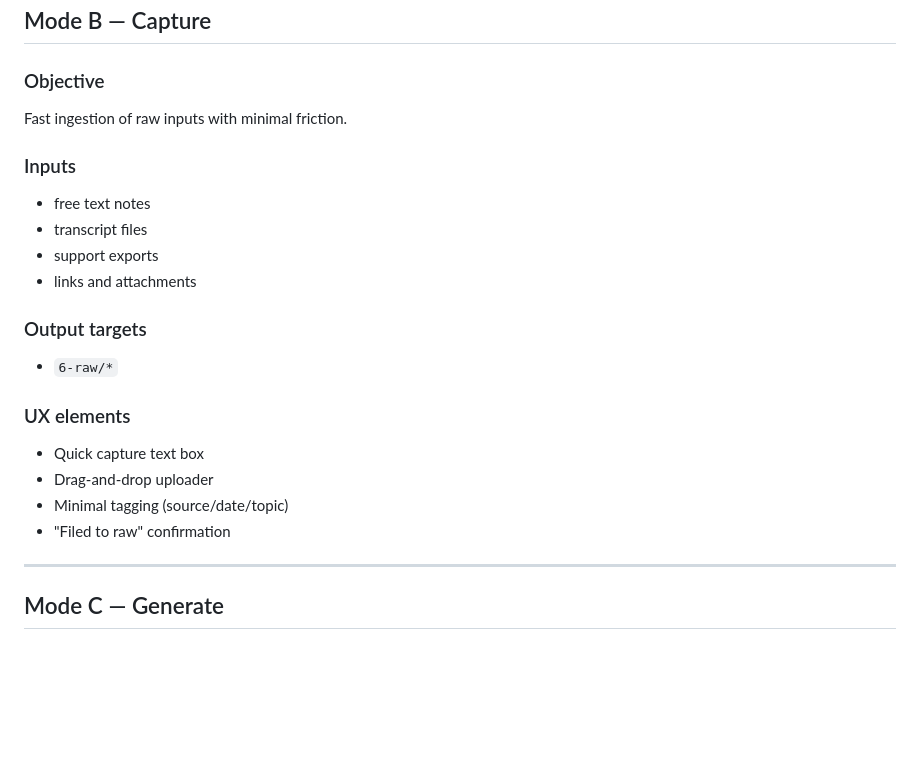
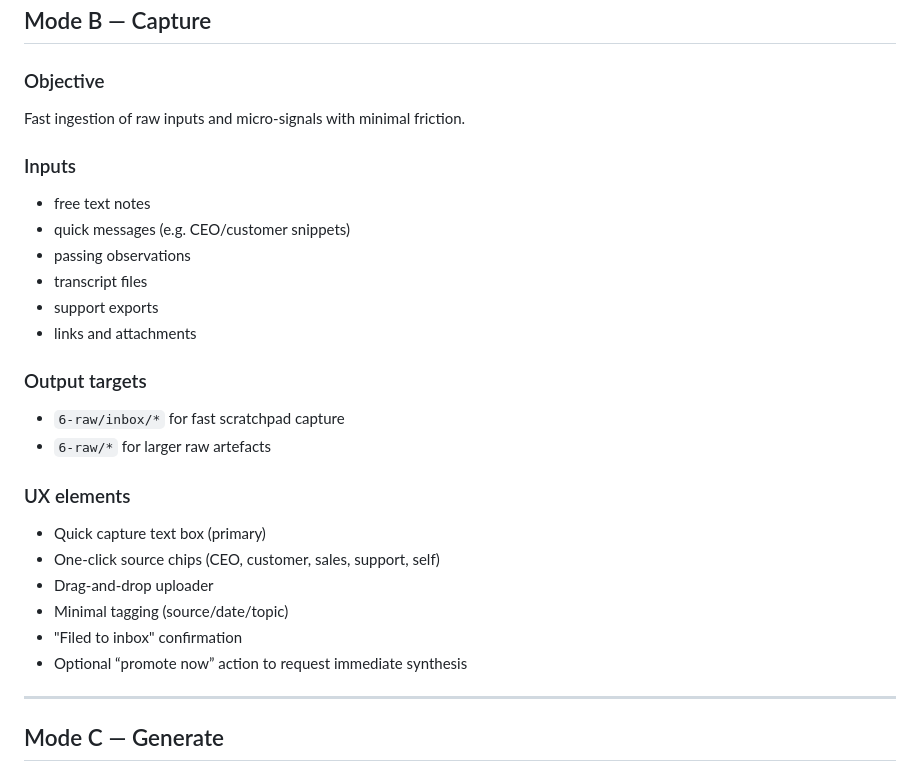
Before and after one commit to simplybenuk/product-mole, a Markdown page: docs/ui-spec-v1.md, the part around the change. Drawn GitHub-style; blank space fills up the shorter version.

```diff
--- a/docs/ui-spec-v1.md
+++ b/docs/ui-spec-v1.md
@@ -88,22 +88,27 @@ Set and maintain high-signal foundational inputs.
 ## Mode B — Capture
 
 ### Objective
-Fast ingestion of raw inputs with minimal friction.
+Fast ingestion of raw inputs and micro-signals with minimal friction.
 
 ### Inputs
 - free text notes
+- quick messages (e.g. CEO/customer snippets)
+- passing observations
 - transcript files
 - support exports
 - links and attachments
 
 ### Output targets
-- `6-raw/*`
+- `6-raw/inbox/*` for fast scratchpad capture
+- `6-raw/*` for larger raw artefacts
 
 ### UX elements
-- Quick capture text box
+- Quick capture text box (primary)
+- One-click source chips (CEO, customer, sales, support, self)
 - Drag-and-drop uploader
 - Minimal tagging (source/date/topic)
-- "Filed to raw" confirmation
+- "Filed to inbox" confirmation
+- Optional “promote now” action to request immediate synthesis
 
 ---
 
```
Also changed, not shown: README.md (+23 -6 lines), docs/signal-inbox-workflow.md (added, +129 -0 lines).
